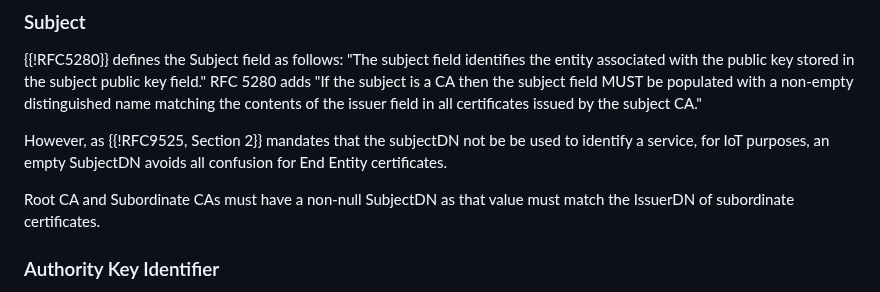
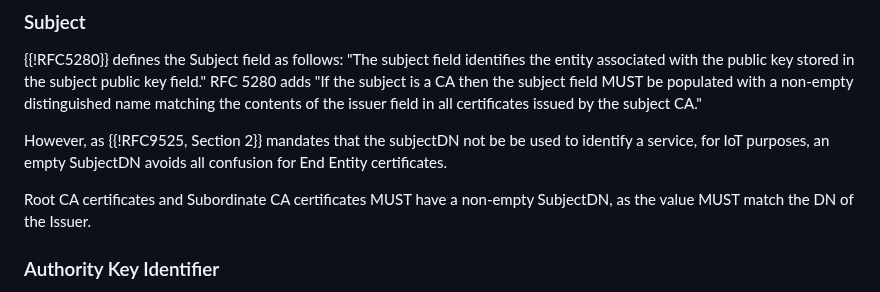
Before and after one commit to thomas-fossati/draft-tls13-iot, a Markdown page: draft-ietf-uta-tls13-iot-profile.md, the part around the change. Drawn GitHub-style.

Commit message:
fix certificate subject criteria
Co-authored-by: Hannes Tschofenig <hannes.tschofenig@gmx.net>

```diff
--- a/draft-ietf-uta-tls13-iot-profile.md
+++ b/draft-ietf-uta-tls13-iot-profile.md
@@ -491,7 +491,7 @@ issuer field in all certificates issued by the subject CA."
 
 However, as {{!RFC9525, Section 2}} mandates that the subjectDN not be be used to identify a service, for IoT purposes, an empty SubjectDN avoids all confusion for End Entity certificates.
 
-Root CA and Subordinate CAs must have a non-null SubjectDN as that value must match the IssuerDN of subordinate certificates.
+Root CA certificates and Subordinate CA certificates MUST have a non-empty SubjectDN, as the value MUST match the DN of the Issuer.
 
 ### Authority Key Identifier
 
```
